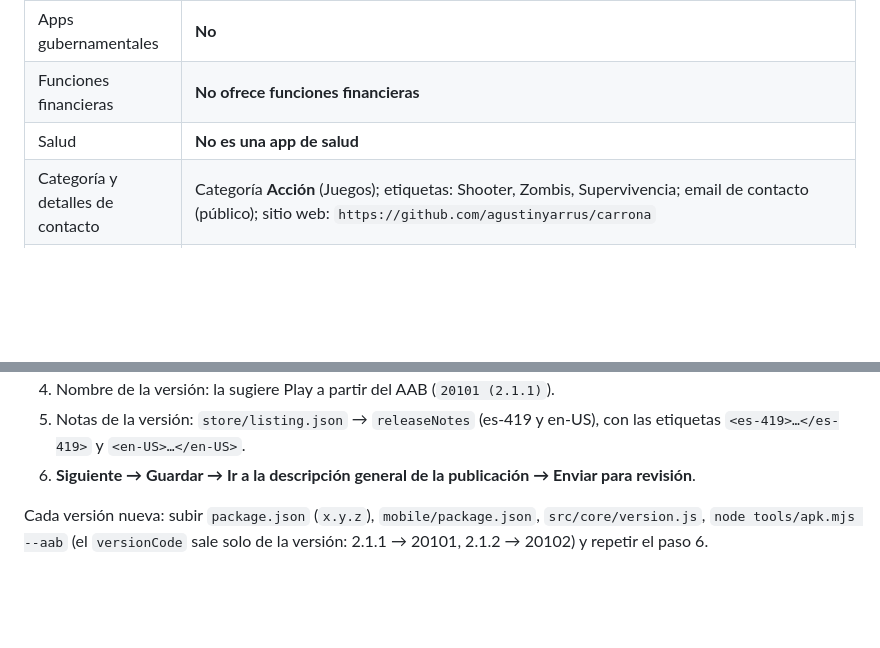
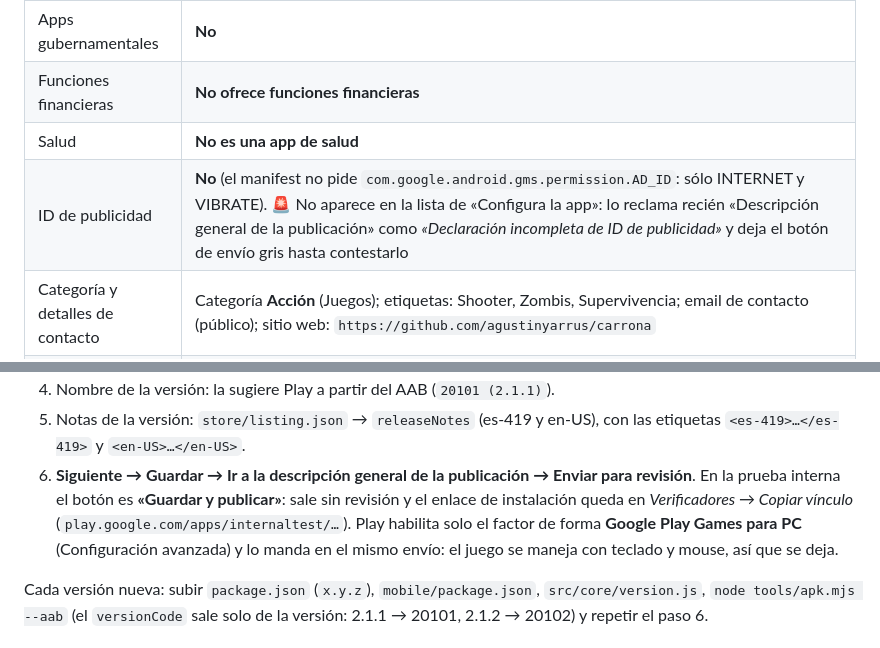
Before and after one commit to agustinyarrus/carrona, a Markdown page: store/PUBLICAR.md, 2 parts joined by grey strips. Rendered like a GitHub page; blank space fills up the shorter version.

Commit message:
Guía de Play: la declaración del ID de publicidad y la publicación de la prueba interna
El envío a revisión se traba con «Declaración incompleta de ID de publicidad», un formulario que no figura en la lista de «Configura la app». La guía lo agrega a la tabla del paso 3 (respuesta: No, el manifest no pide AD_ID), explica que la prueba interna se publica con «Guardar y publicar» sin revisión y dónde queda su enlace, y avisa que Play suma solo el factor de forma de Google Play Games para PC.

```diff
--- a/store/PUBLICAR.md
+++ b/store/PUBLICAR.md
@@ -56,6 +56,7 @@ Contestar en este orden; los valores son los que corresponden a este juego tal c
 | Apps gubernamentales | **No** |
 | Funciones financieras | **No ofrece funciones financieras** |
 | Salud | **No es una app de salud** |
+| ID de publicidad | **No** (el manifest no pide `com.google.android.gms.permission.AD_ID`: sólo INTERNET y VIBRATE). 🚨 No aparece en la lista de «Configura la app»: lo reclama recién «Descripción general de la publicación» como *«Declaración incompleta de ID de publicidad»* y deja el botón de envío gris hasta contestarlo |
 | Categoría y detalles de contacto | Categoría **Acción** (Juegos); etiquetas: Shooter, Zombis, Supervivencia; email de contacto (público); sitio web: `https://github.com/agustinyarrus/carrona` |
 | Ficha de Play Store | paso 4 |
 
@@ -109,6 +110,10 @@ Producción (o **Pruebas → Prueba cerrada** si la cuenta es nueva; conviene ar
 5. Notas de la versión: `store/listing.json` → `releaseNotes` (es-419 y en-US), con las etiquetas
    `<es-419>…</es-419>` y `<en-US>…</en-US>`.
 6. **Siguiente → Guardar → Ir a la descripción general de la publicación → Enviar para revisión**.
+   En la prueba interna el botón es **«Guardar y publicar»**: sale sin revisión y el enlace de
+   instalación queda en *Verificadores → Copiar vínculo* (`play.google.com/apps/internaltest/…`).
+   Play habilita solo el factor de forma **Google Play Games para PC** (Configuración avanzada) y lo
+   manda en el mismo envío: el juego se maneja con teclado y mouse, así que se deja.
 
 Cada versión nueva: subir `package.json` (`x.y.z`), `mobile/package.json`, `src/core/version.js`,
 `node tools/apk.mjs --aab` (el `versionCode` sale solo de la versión: 2.1.1 → 20101, 2.1.2 → 20102) y
```
